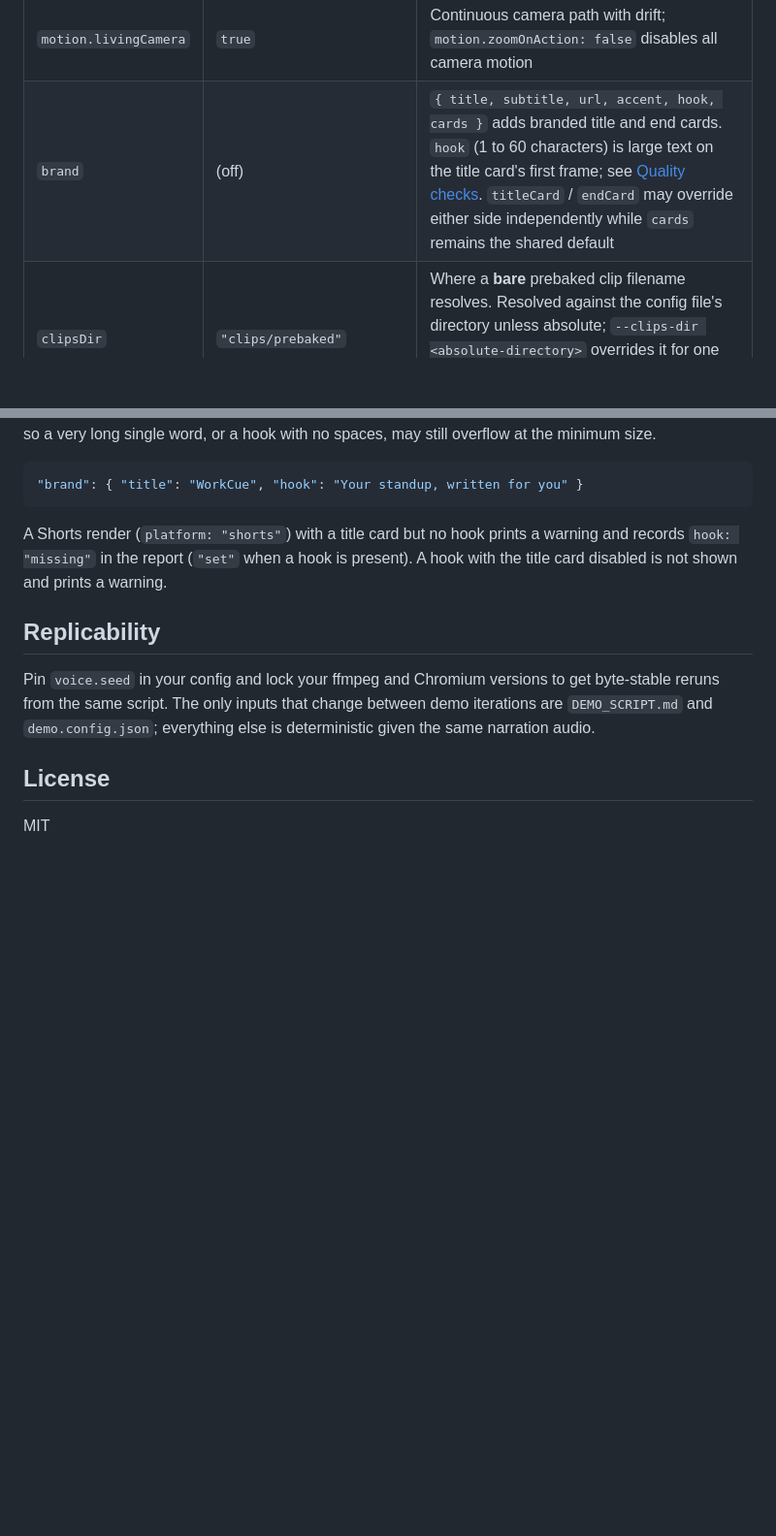
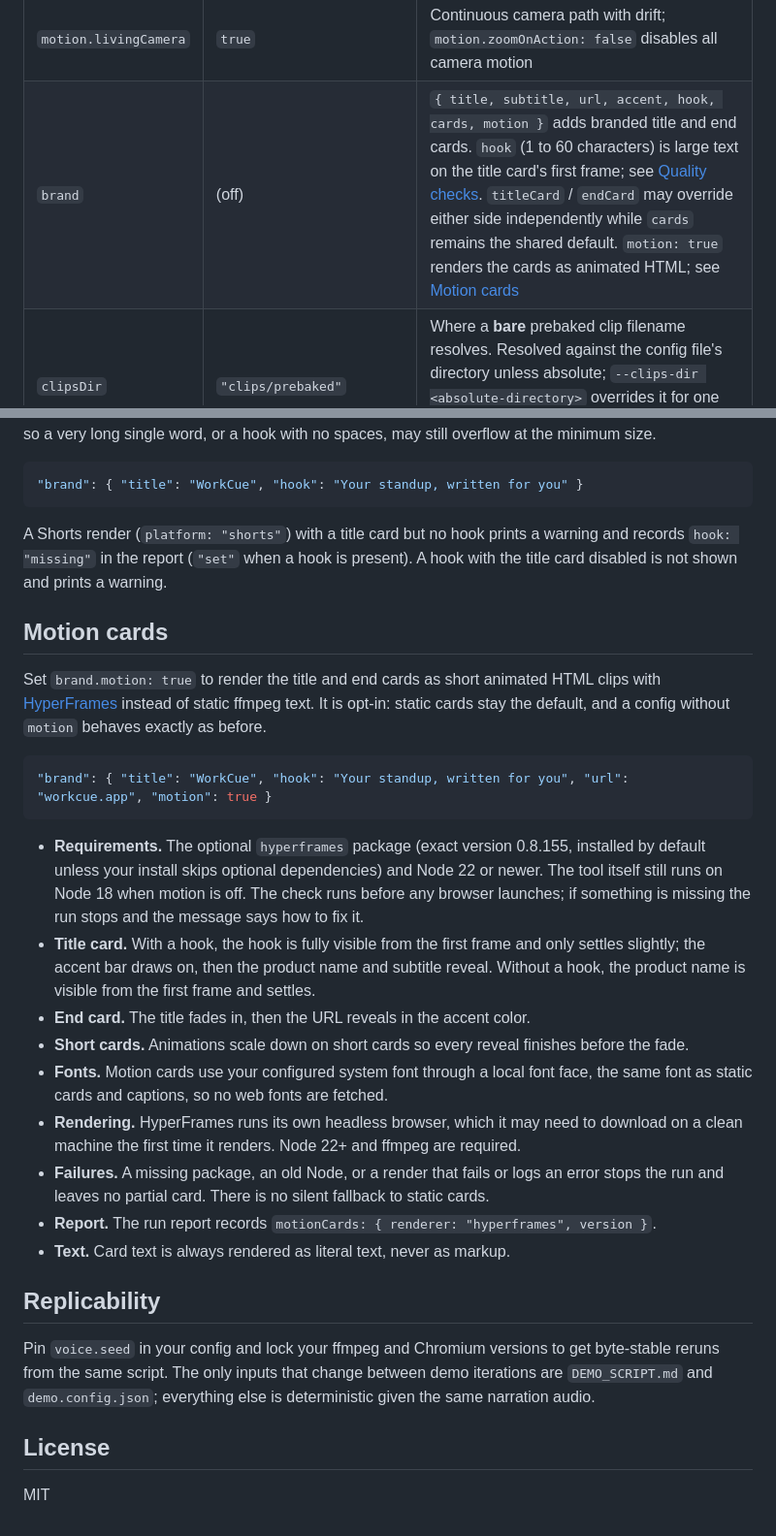
Before and after one commit to OrionArchitekton/agent-demo-video, a Markdown page: README.md, 2 parts joined by grey strips. Shown at 97% size. GitHub-like rendering; blank space fills up the shorter version.

Commit message:
docs: README for motion cards
Co-Authored-By: Claude Sonnet 5.5 <noreply@anthropic.com>

````diff
--- a/README.md
+++ b/README.md
@@ -355,7 +355,7 @@ Key fields in `demo.config.json` (full schema in `src/types.ts`):
 | `theme.frame.enabled` | `true` | Scene framing: the capture floats as a rounded, shadowed window on a gradient backdrop |
 | `audio.soundDesign` | `true` | Synthesized ambient bed ducked under narration, click ticks, segment sweeps |
 | `motion.livingCamera` | `true` | Continuous camera path with drift; `motion.zoomOnAction: false` disables all camera motion |
-| `brand` | (off) | `{ title, subtitle, url, accent, hook, cards }` adds branded title and end cards. `hook` (1 to 60 characters) is large text on the title card's first frame; see [Quality checks](#quality-checks). `titleCard` / `endCard` may override either side independently while `cards` remains the shared default |
+| `brand` | (off) | `{ title, subtitle, url, accent, hook, cards, motion }` adds branded title and end cards. `hook` (1 to 60 characters) is large text on the title card's first frame; see [Quality checks](#quality-checks). `titleCard` / `endCard` may override either side independently while `cards` remains the shared default. `motion: true` renders the cards as animated HTML; see [Motion cards](#motion-cards) |
 | `clipsDir` | `"clips/prebaked"` | Where a **bare** prebaked clip filename resolves. Resolved against the config file's directory unless absolute; `--clips-dir <absolute-directory>` overrides it for one run and additionally binds every relative `clip:` strictly beneath that directory |
 | `preflight` | `true` | Fail-closed pre-flight selector gate; see [Pre-flight selector gate](#pre-flight-selector-gate). `false` (or `--no-preflight`) declines it |
 | `maxDurationSec` | `300` | Hard ceiling for the finished video. The render fails if the result exceeds it. Set it to the length limit you are shipping against. |
@@ -513,6 +513,34 @@ A Shorts render (`platform: "shorts"`) with a title card but no hook prints a wa
 `hook: "missing"` in the report (`"set"` when a hook is present). A hook with the title card
 disabled is not shown and prints a warning.
 
+## Motion cards
+
+Set `brand.motion: true` to render the title and end cards as short animated HTML clips with
+[HyperFrames](https://github.com/heygen-com/hyperframes) instead of static ffmpeg text. It is opt-in: static cards stay the default, and a config
+without `motion` behaves exactly as before.
+
+```json
+"brand": { "title": "WorkCue", "hook": "Your standup, written for you", "url": "workcue.app", "motion": true }
+```
+
+- **Requirements.** The optional `hyperframes` package (exact version 0.8.155, installed by default
+  unless your install skips optional dependencies) and Node 22 or newer. The tool itself still runs
+  on Node 18 when motion is off. The check runs before any browser launches; if something is
+  missing the run stops and the message says how to fix it.
+- **Title card.** With a hook, the hook is fully visible from the first frame and only settles
+  slightly; the accent bar draws on, then the product name and subtitle reveal. Without a hook, the
+  product name is visible from the first frame and settles.
+- **End card.** The title fades in, then the URL reveals in the accent color.
+- **Short cards.** Animations scale down on short cards so every reveal finishes before the fade.
+- **Fonts.** Motion cards use your configured system font through a local font face, the same font
+  as static cards and captions, so no web fonts are fetched.
+- **Rendering.** HyperFrames runs its own headless browser, which it may need to download on a
+  clean machine the first time it renders. Node 22+ and ffmpeg are required.
+- **Failures.** A missing package, an old Node, or a render that fails or logs an error stops the
+  run and leaves no partial card. There is no silent fallback to static cards.
+- **Report.** The run report records `motionCards: { renderer: "hyperframes", version }`.
+- **Text.** Card text is always rendered as literal text, never as markup.
+
 ## Replicability
 
 Pin `voice.seed` in your config and lock your ffmpeg and Chromium versions to get byte-stable reruns from the same script. The only inputs that change between demo iterations are `DEMO_SCRIPT.md` and `demo.config.json`; everything else is deterministic given the same narration audio.
````
